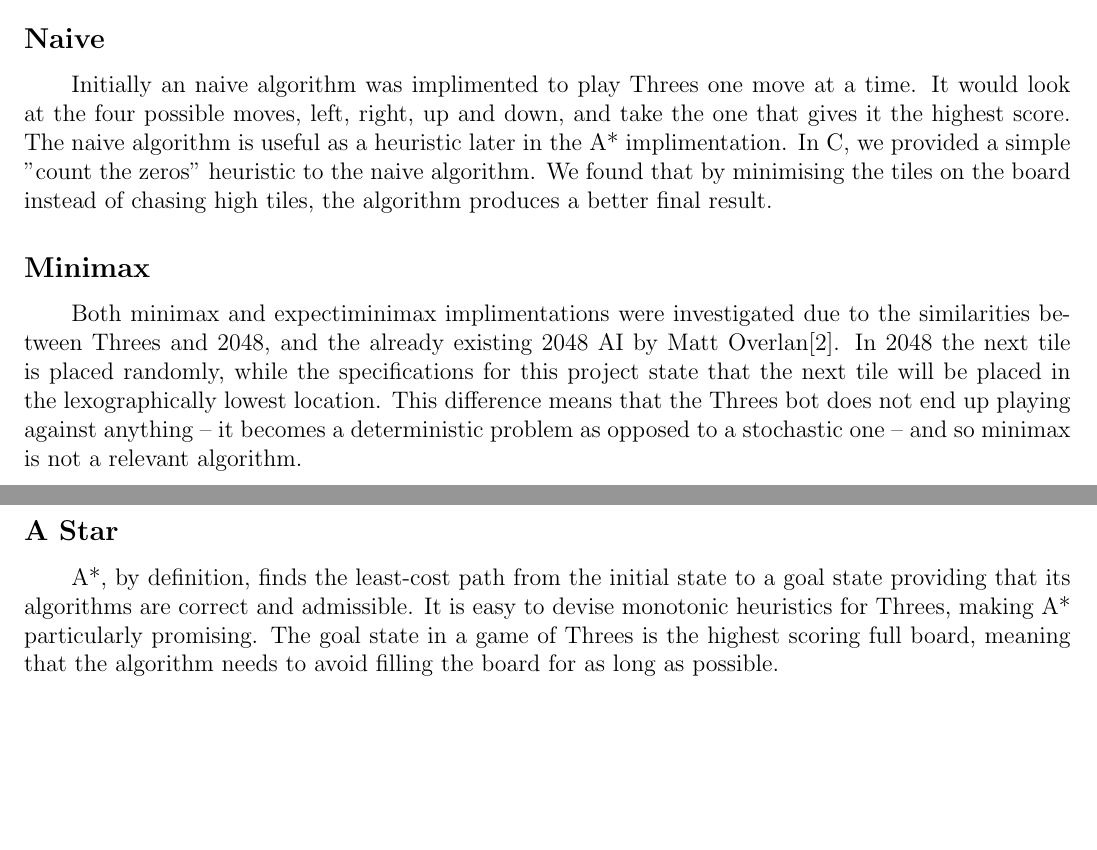
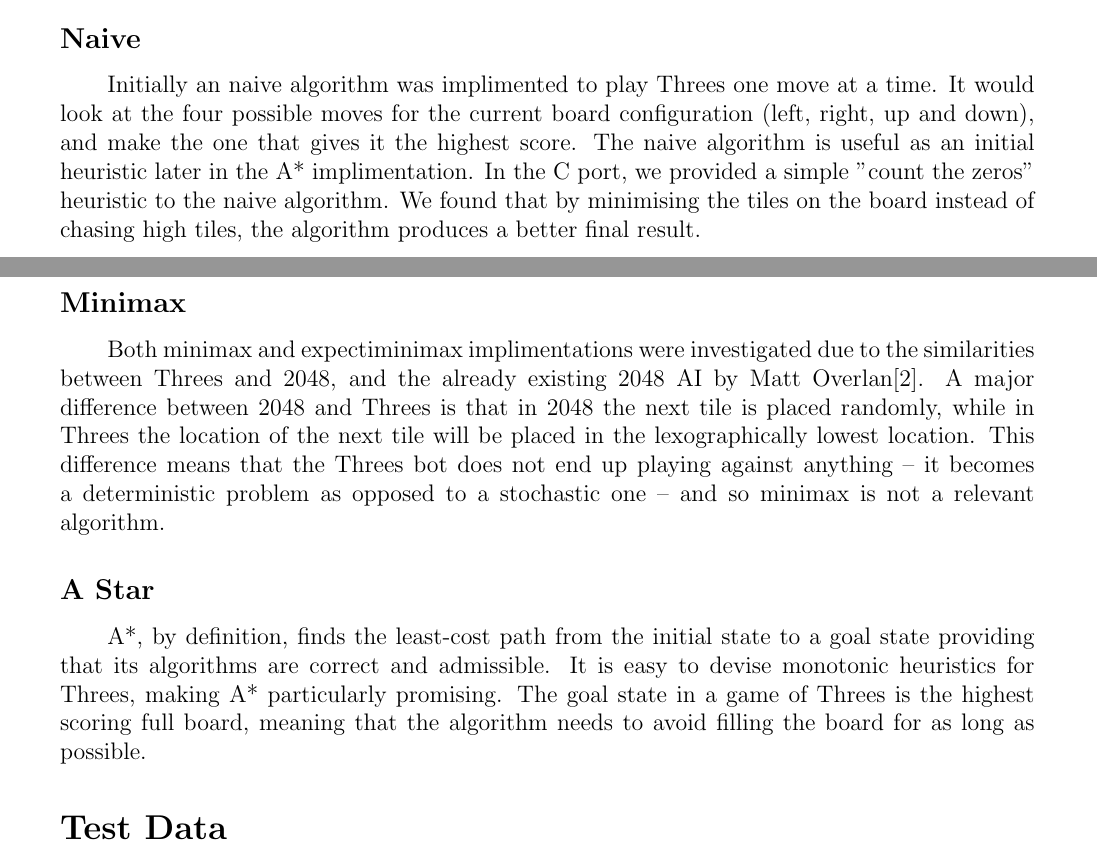
Before and after one commit to mpomery/CITS3001, a LaTeX document (project/report/CITS3001-Threes.tex): two parts of pages 3 and 4 of 5, joined at a grey line, cut so that both start at the same text, the shorter picture padded with empty space. Compiled offline with pdfLaTeX.

Commit message:
Info about algorithms

```diff
--- a/project/report/CITS3001-Threes.tex
+++ b/project/report/CITS3001-Threes.tex
@@ -1,7 +1,7 @@
 \documentclass[a4paper,12pt,openany]{report}
 
 \usepackage{titling}
-\usepackage[margin=0.5in,headsep=0.25in,footskip=0.25in]{geometry}
+\usepackage[margin=0.75in,headsep=0.5in,footskip=0.5in]{geometry}
 \usepackage{graphicx}
 \usepackage{float}
 
@@ -113,18 +112,24 @@ We opted to use more portible code here.
 \subsection*{Naive}
 \paragraph \indent
 Initially an naive algorithm was implimented to play Threes one move at a time.
-It would look at the four possible moves, left, right, up and down, and take the one that gives it the highest score.
-The naive algorithm is useful as a heuristic later in the A* implimentation. In C, we provided a simple "count the zeros" heuristic to the naive algorithm. We found that by minimising the tiles on the board instead of chasing high tiles, the algorithm produces a better final result.
+It would look at the four possible moves for the current board configuration (left, right, up and down), and make the one that gives it the highest score.
+The naive algorithm is useful as an initial heuristic later in the A* implimentation.
+In the C port, we provided a simple "count the zeros" heuristic to the naive algorithm.
+We found that by minimising the tiles on the board instead of chasing high tiles, the algorithm produces a better final result.
 
 \subsection*{Minimax}
 \paragraph \indent
 Both minimax and expectiminimax implimentations were investigated due to the similarities between Threes and 2048, and the already existing 2048 AI by Matt Overlan\cite{2048ai}.
-In 2048 the next tile is placed randomly, while the specifications for this project state that the next tile will be placed in the lexographically lowest location.
+A major difference between 2048 and Threes is that in 2048 the next tile is placed randomly, while in Threes the location of the next tile will be placed in the lexographically lowest location.
 This difference means that the Threes bot does not end up playing against anything -- it becomes a deterministic problem as opposed to a stochastic one -- and so minimax is not a relevant algorithm.
 
 \subsection*{A Star}
 \paragraph \indent
 A*, by definition, finds the least-cost path from the initial state to a goal state providing that its algorithms are correct and admissible. It is easy to devise monotonic heuristics for Threes, making A* particularly promising. The goal state in a game of Threes is the highest scoring full board, meaning that the algorithm needs to avoid filling the board for as long as possible.
+
+% Test Data
+
+\section*{Test Data}
 
 % bibliography
 
```
Also changed, not shown: project/report/CITS3001-Threes.pdf, project/report/CITS3001-Threes.tex (3 more changed lines).
